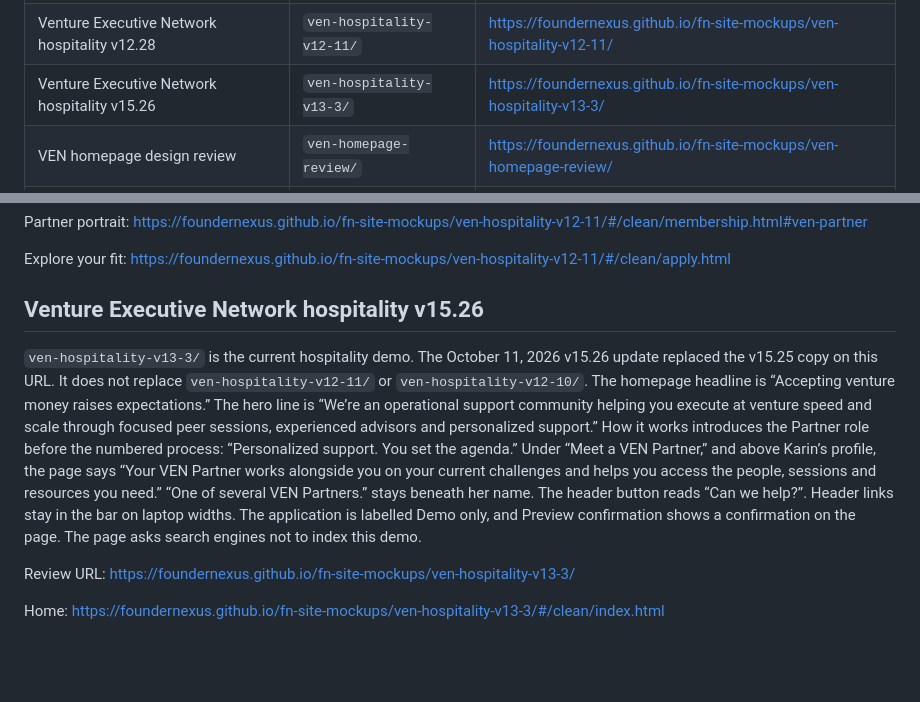
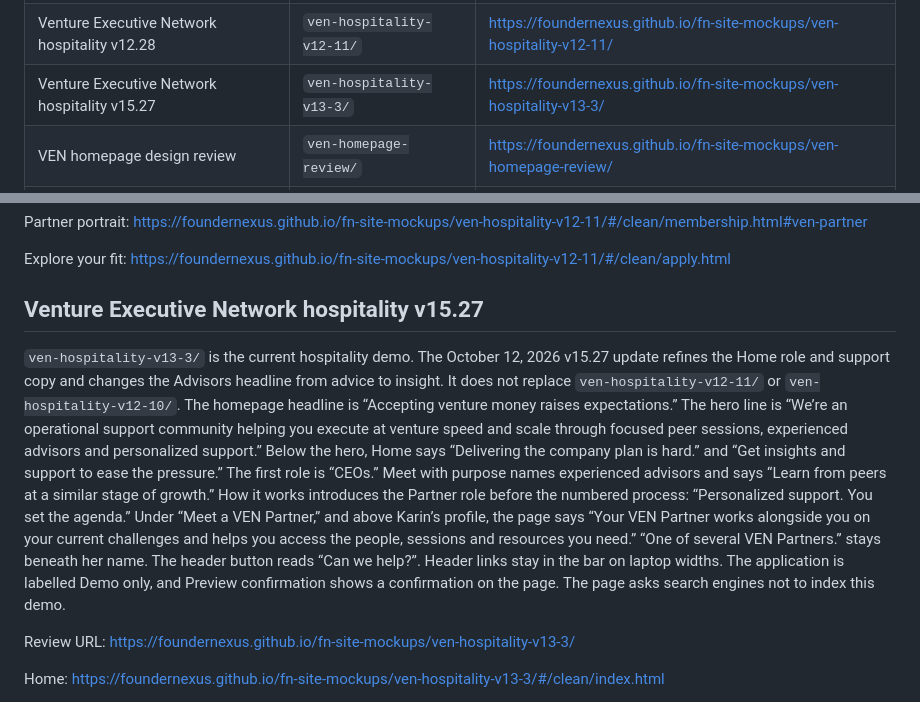
Before and after one commit to foundernexus/fn-site-mockups, a Markdown page: README.md, 2 parts joined by grey strips. GitHub-like rendering; blank space fills up the shorter version.

Commit message:
Document the VEN hospitality v15.27 revision
Updated the README to reflect the change from v15.26 to v15.27 for the Venture Executive Network hospitality demo, including adjustments to the roles and support copy.

```diff
--- a/README.md
+++ b/README.md
@@ -16,7 +16,7 @@ This repo hosts static FounderNexus website mockups for internal review through
 | Venture Executive Network hospitality and roles | `ven-hospitality-roles/` | https://foundernexus.github.io/fn-site-mockups/ven-hospitality-roles/ |
 | Venture Executive Network hospitality v12.10 | `ven-hospitality-v12-10/` | https://foundernexus.github.io/fn-site-mockups/ven-hospitality-v12-10/ |
 | Venture Executive Network hospitality v12.28 | `ven-hospitality-v12-11/` | https://foundernexus.github.io/fn-site-mockups/ven-hospitality-v12-11/ |
-| Venture Executive Network hospitality v15.26 | `ven-hospitality-v13-3/` | https://foundernexus.github.io/fn-site-mockups/ven-hospitality-v13-3/ |
+| Venture Executive Network hospitality v15.27 | `ven-hospitality-v13-3/` | https://foundernexus.github.io/fn-site-mockups/ven-hospitality-v13-3/ |
 | VEN homepage design review | `ven-homepage-review/` | https://foundernexus.github.io/fn-site-mockups/ven-homepage-review/ |
 | Venture Executive Network logo review | `ven-logo-review/` | https://foundernexus.github.io/fn-site-mockups/ven-logo-review/ |
 | Venture Executive Network logo variations | `ven-logo-variations/` | https://foundernexus.github.io/fn-site-mockups/ven-logo-variations/ |
@@ -63,9 +63,9 @@ Partner portrait: https://foundernexus.github.io/fn-site-mockups/ven-hospitality
 
 Explore your fit: https://foundernexus.github.io/fn-site-mockups/ven-hospitality-v12-11/#/clean/apply.html
 
-## Venture Executive Network hospitality v15.26
+## Venture Executive Network hospitality v15.27
 
-`ven-hospitality-v13-3/` is the current hospitality demo. The October 11, 2026 v15.26 update replaced the v15.25 copy on this URL. It does not replace `ven-hospitality-v12-11/` or `ven-hospitality-v12-10/`. The homepage headline is “Accepting venture money raises expectations.” The hero line is “We’re an operational support community helping you execute at venture speed and scale through focused peer sessions, experienced advisors and personalized support.” How it works introduces the Partner role before the numbered process: “Personalized support. You set the agenda.” Under “Meet a VEN Partner,” and above Karin’s profile, the page says “Your VEN Partner works alongside you on your current challenges and helps you access the people, sessions and resources you need.” “One of several VEN Partners.” stays beneath her name. The header button reads “Can we help?”. Header links stay in the bar on laptop widths. The application is labelled Demo only, and Preview confirmation shows a confirmation on the page. The page asks search engines not to index this demo.
+`ven-hospitality-v13-3/` is the current hospitality demo. The October 12, 2026 v15.27 update refines the Home role and support copy and changes the Advisors headline from advice to insight. It does not replace `ven-hospitality-v12-11/` or `ven-hospitality-v12-10/`. The homepage headline is “Accepting venture money raises expectations.” The hero line is “We’re an operational support community helping you execute at venture speed and scale through focused peer sessions, experienced advisors and personalized support.” Below the hero, Home says “Delivering the company plan is hard.” and “Get insights and support to ease the pressure.” The first role is “CEOs.” Meet with purpose names experienced advisors and says “Learn from peers at a similar stage of growth.” How it works introduces the Partner role before the numbered process: “Personalized support. You set the agenda.” Under “Meet a VEN Partner,” and above Karin’s profile, the page says “Your VEN Partner works alongside you on your current challenges and helps you access the people, sessions and resources you need.” “One of several VEN Partners.” stays beneath her name. The header button reads “Can we help?”. Header links stay in the bar on laptop widths. The application is labelled Demo only, and Preview confirmation shows a confirmation on the page. The page asks search engines not to index this demo.
 
 Review URL: https://foundernexus.github.io/fn-site-mockups/ven-hospitality-v13-3/
 
```
